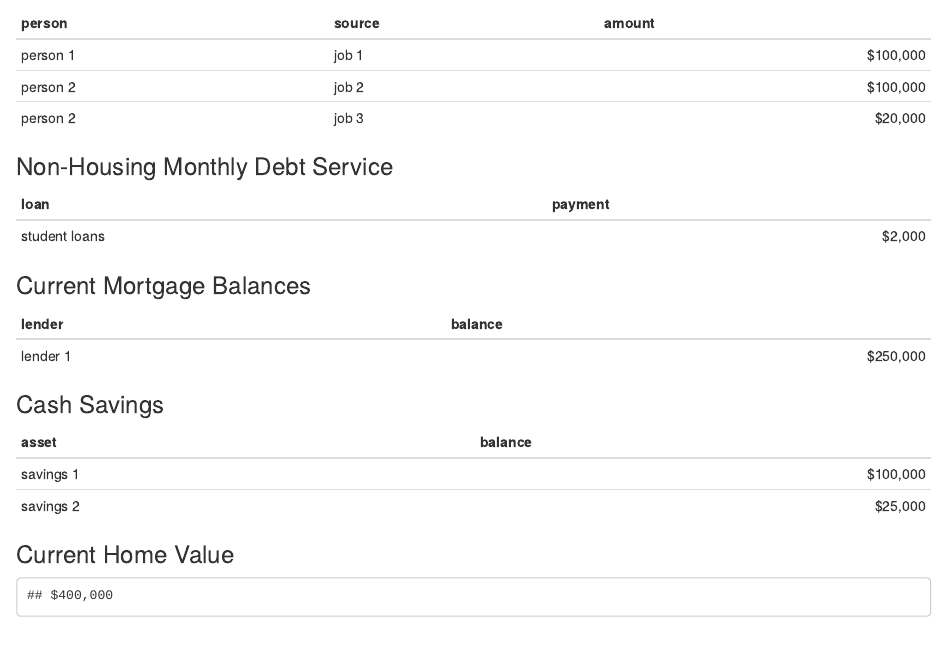
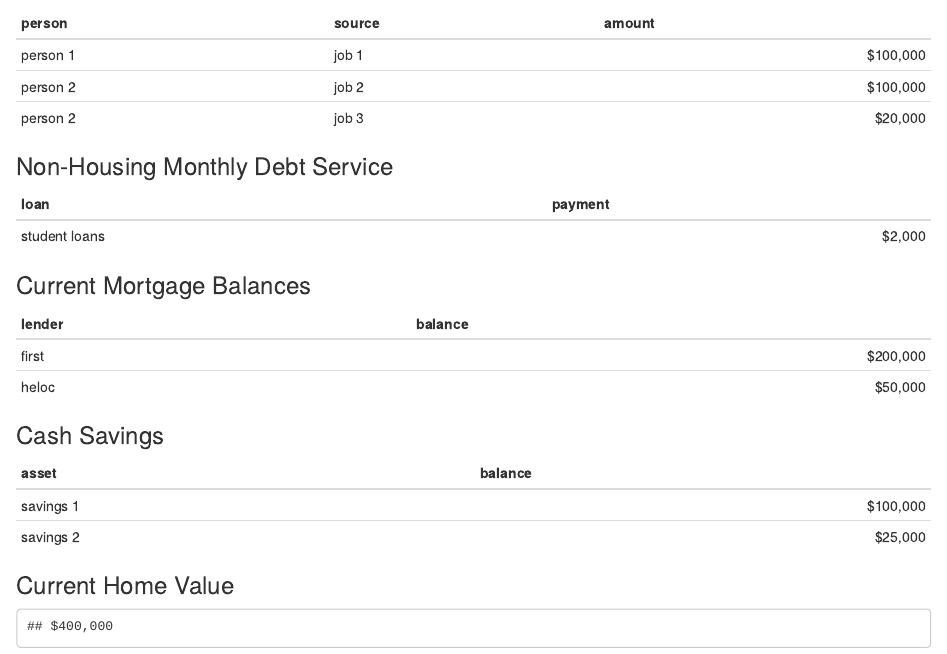
Before and after one commit to jsjuni/home-affordability, an R Markdown document (home-affordability.Rmd): the page in a window 1100 px wide, from 520 px down. Rendered offline with R 4.5, knitr and Pandoc, with nearby package versions.

Commit message:
another mortgage

````diff
--- a/home-affordability.Rmd
+++ b/home-affordability.Rmd
@@ -61,7 +61,8 @@ knitr::kable(mutate(other_debt_service, payment = dollar(payment)), align = "lr"
 ```{r echo = FALSE}
 current_mortgages <- tribble(
   ~lender,   ~balance,
-  "lender 1",   250000,
+  "first",   200000,
+  "heloc",    50000,
 )
 knitr::kable(mutate(current_mortgages, balance = dollar(balance)), align="lr")
 ```
````
